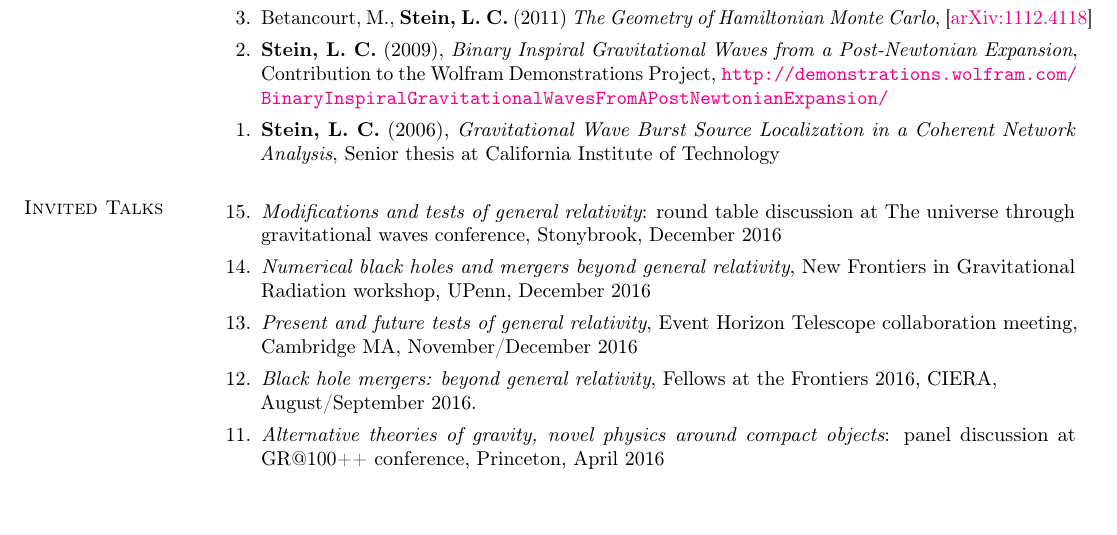
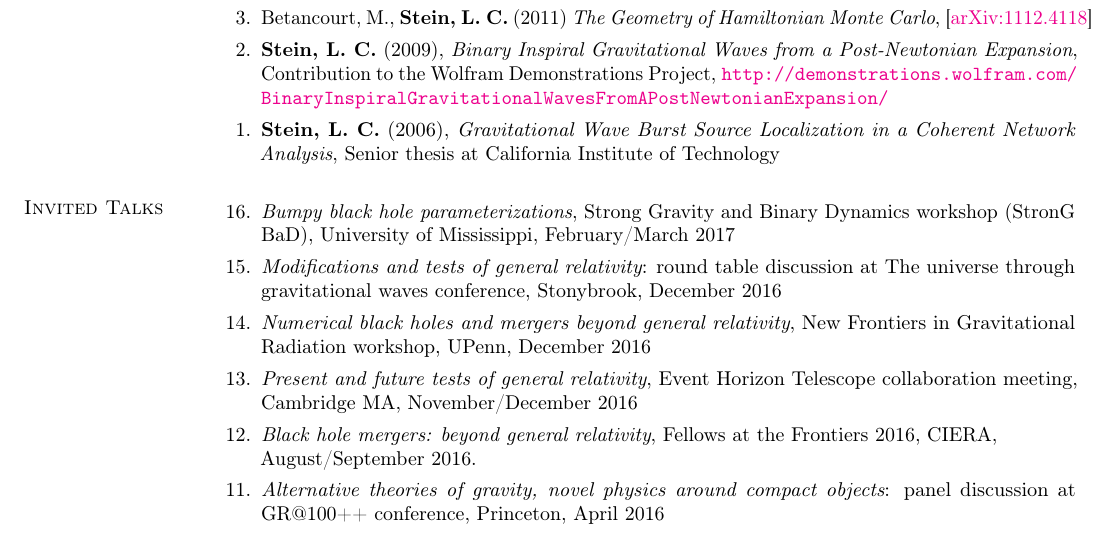
Before and after one commit to duetosymmetry/cv, a LaTeX CV (LeoCStein.tex, which reads TalksContent.tex): part of page 4 of 6, cut so that both start at the same text, the shorter picture padded with empty space. Compiled offline with pdfLaTeX.

Commit message:
Added StronG BaD talk

```diff
--- a/TalksContent.tex
+++ b/TalksContent.tex
@@ -2,6 +2,9 @@
 \newcommand{\playsymbol}{$\blacktriangleright$}
 \section{\sc Invited Talks}
 \begin{enumerate}
+\item[{16.}] {\it Bumpy black hole parameterizations}, Strong Gravity
+  and Binary Dynamics workshop (StronG BaD), University of
+  Mississippi, February/March~2017
 \item[{15.}] {\it Modifications and tests of general relativity}:
   round table discussion at
   The universe through gravitational waves conference,
```
